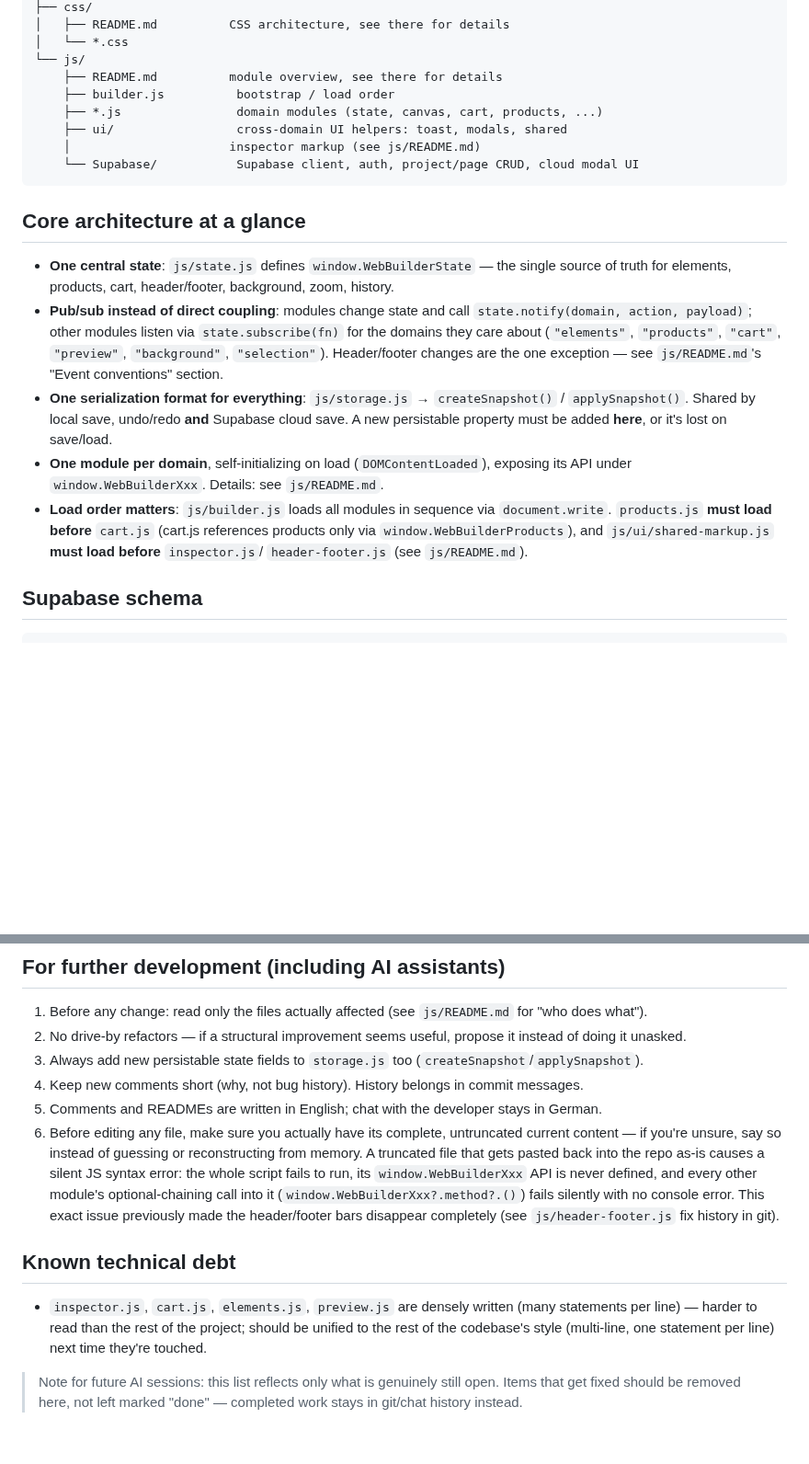
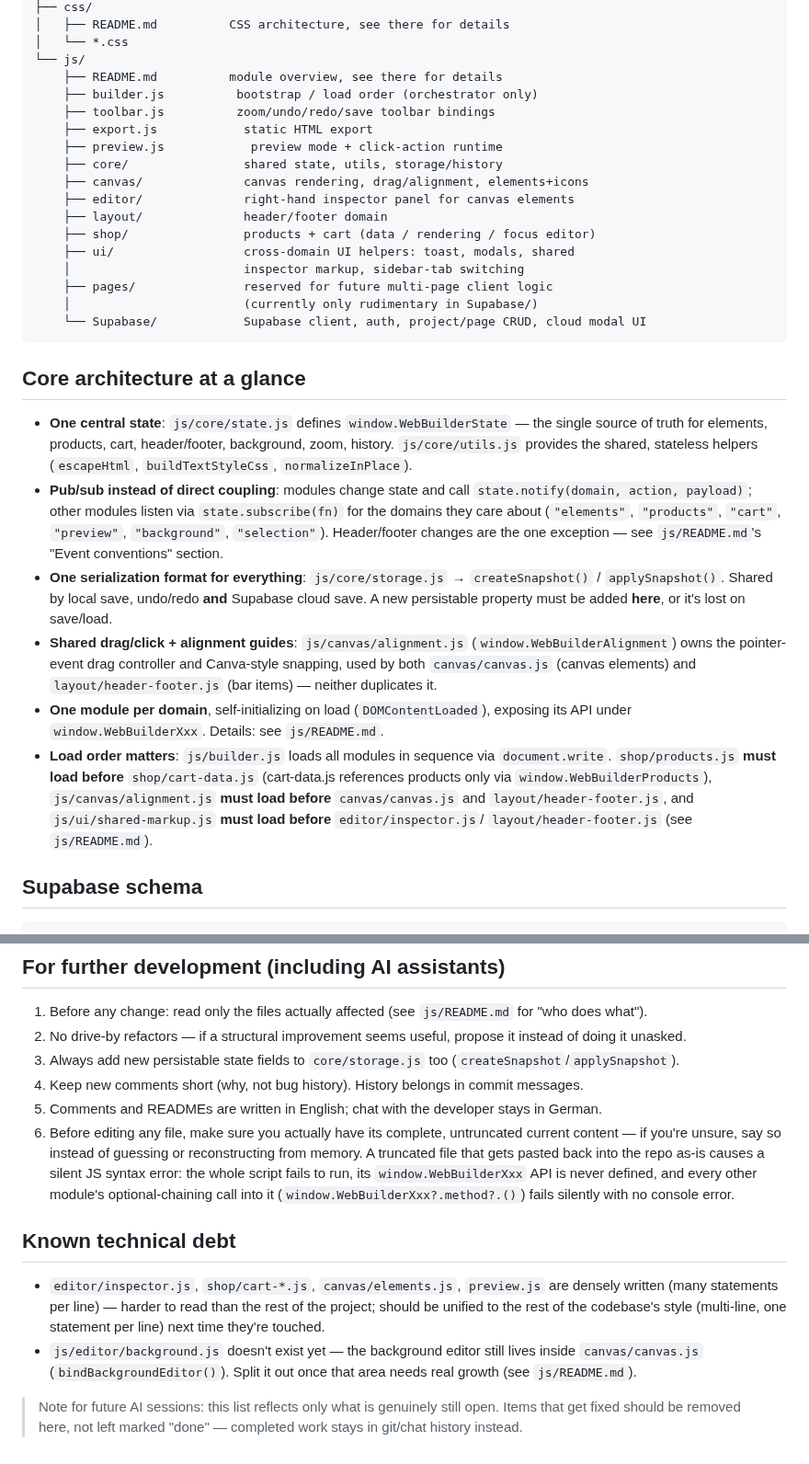
Before and after one commit to KubaM381/WebBuilder, a Markdown page: README.md, 2 parts joined by grey strips. Shown at 92% size. Rendered like a GitHub page; blank space fills up the shorter version.

````diff
--- a/README.md
+++ b/README.md
@@ -18,36 +18,52 @@ WebBuilder/
 │   └── *.css
 └── js/
     ├── README.md          module overview, see there for details
-    ├── builder.js          bootstrap / load order
-    ├── *.js                domain modules (state, canvas, cart, products, ...)
-    ├── ui/                 cross-domain UI helpers: toast, modals, shared
-    │                      inspector markup (see js/README.md)
-    └── Supabase/           Supabase client, auth, project/page CRUD, cloud modal UI
+    ├── builder.js          bootstrap / load order (orchestrator only)
+    ├── toolbar.js          zoom/undo/redo/save toolbar bindings
+    ├── export.js            static HTML export
+    ├── preview.js            preview mode + click-action runtime
+    ├── core/                shared state, utils, storage/history
+    ├── canvas/              canvas rendering, drag/alignment, elements+icons
+    ├── editor/              right-hand inspector panel for canvas elements
+    ├── layout/              header/footer domain
+    ├── shop/                products + cart (data / rendering / focus editor)
+    ├── ui/                  cross-domain UI helpers: toast, modals, shared
+    │                        inspector markup, sidebar-tab switching
+    ├── pages/               reserved for future multi-page client logic
+    │                        (currently only rudimentary in Supabase/)
+    └── Supabase/            Supabase client, auth, project/page CRUD, cloud modal UI
 ```
 
 ## Core architecture at a glance
 
-- **One central state**: `js/state.js` defines `window.WebBuilderState` — the
-  single source of truth for elements, products, cart, header/footer,
-  background, zoom, history.
+- **One central state**: `js/core/state.js` defines `window.WebBuilderState` —
+  the single source of truth for elements, products, cart, header/footer,
+  background, zoom, history. `js/core/utils.js` provides the shared,
+  stateless helpers (`escapeHtml`, `buildTextStyleCss`, `normalizeInPlace`).
 - **Pub/sub instead of direct coupling**: modules change state and call
   `state.notify(domain, action, payload)`; other modules listen via
   `state.subscribe(fn)` for the domains they care about (`"elements"`,
   `"products"`, `"cart"`, `"preview"`, `"background"`, `"selection"`).
   Header/footer changes are the one exception — see `js/README.md`'s
   "Event conventions" section.
-- **One serialization format for everything**: `js/storage.js` →
+- **One serialization format for everything**: `js/core/storage.js` →
   `createSnapshot()` / `applySnapshot()`. Shared by local save, undo/redo
   **and** Supabase cloud save. A new persistable property must be added
   **here**, or it's lost on save/load.
+- **Shared drag/click + alignment guides**: `js/canvas/alignment.js`
+  (`window.WebBuilderAlignment`) owns the pointer-event drag controller and
+  Canva-style snapping, used by both `canvas/canvas.js` (canvas elements)
+  and `layout/header-footer.js` (bar items) — neither duplicates it.
 - **One module per domain**, self-initializing on load
   (`DOMContentLoaded`), exposing its API under `window.WebBuilderXxx`.
   Details: see `js/README.md`.
 - **Load order matters**: `js/builder.js` loads all modules in sequence via
-  `document.write`. `products.js` **must load before** `cart.js` (cart.js
-  references products only via `window.WebBuilderProducts`), and
-  `js/ui/shared-markup.js` **must load before** `inspector.js`/
-  `header-footer.js` (see `js/README.md`).
+  `document.write`. `shop/products.js` **must load before**
+  `shop/cart-data.js` (cart-data.js references products only via
+  `window.WebBuilderProducts`), `js/canvas/alignment.js` **must load
+  before** `canvas/canvas.js` and `layout/header-footer.js`, and
+  `js/ui/shared-markup.js` **must load before** `editor/inspector.js`/
+  `layout/header-footer.js` (see `js/README.md`).
 
 ## Supabase schema
 
@@ -73,7 +89,7 @@ format.
    `js/README.md` for "who does what").
 2. No drive-by refactors — if a structural improvement seems useful,
    propose it instead of doing it unasked.
-3. Always add new persistable state fields to `storage.js` too
+3. Always add new persistable state fields to `core/storage.js` too
    (`createSnapshot`/`applySnapshot`).
 4. Keep new comments short (why, not bug history). History belongs in
    commit messages.
@@ -86,15 +102,18 @@ format.
    whole script fails to run, its `window.WebBuilderXxx` API is never
    defined, and every other module's optional-chaining call into it
    (`window.WebBuilderXxx?.method?.()`) fails silently with no console
-   error. This exact issue previously made the header/footer bars
-   disappear completely (see `js/header-footer.js` fix history in git).
+   error.
 
 ## Known technical debt
 
-- `inspector.js`, `cart.js`, `elements.js`, `preview.js` are densely
-  written (many statements per line) — harder to read than the rest of the
-  project; should be unified to the rest of the codebase's style
-  (multi-line, one statement per line) next time they're touched.
+- `editor/inspector.js`, `shop/cart-*.js`, `canvas/elements.js`,
+  `preview.js` are densely written (many statements per line) — harder to
+  read than the rest of the project; should be unified to the rest of the
+  codebase's style (multi-line, one statement per line) next time they're
+  touched.
+- `js/editor/background.js` doesn't exist yet — the background editor
+  still lives inside `canvas/canvas.js` (`bindBackgroundEditor()`). Split
+  it out once that area needs real growth (see `js/README.md`).
 
 > Note for future AI sessions: this list reflects only what is genuinely
 > still open. Items that get fixed should be removed here, not left
````
